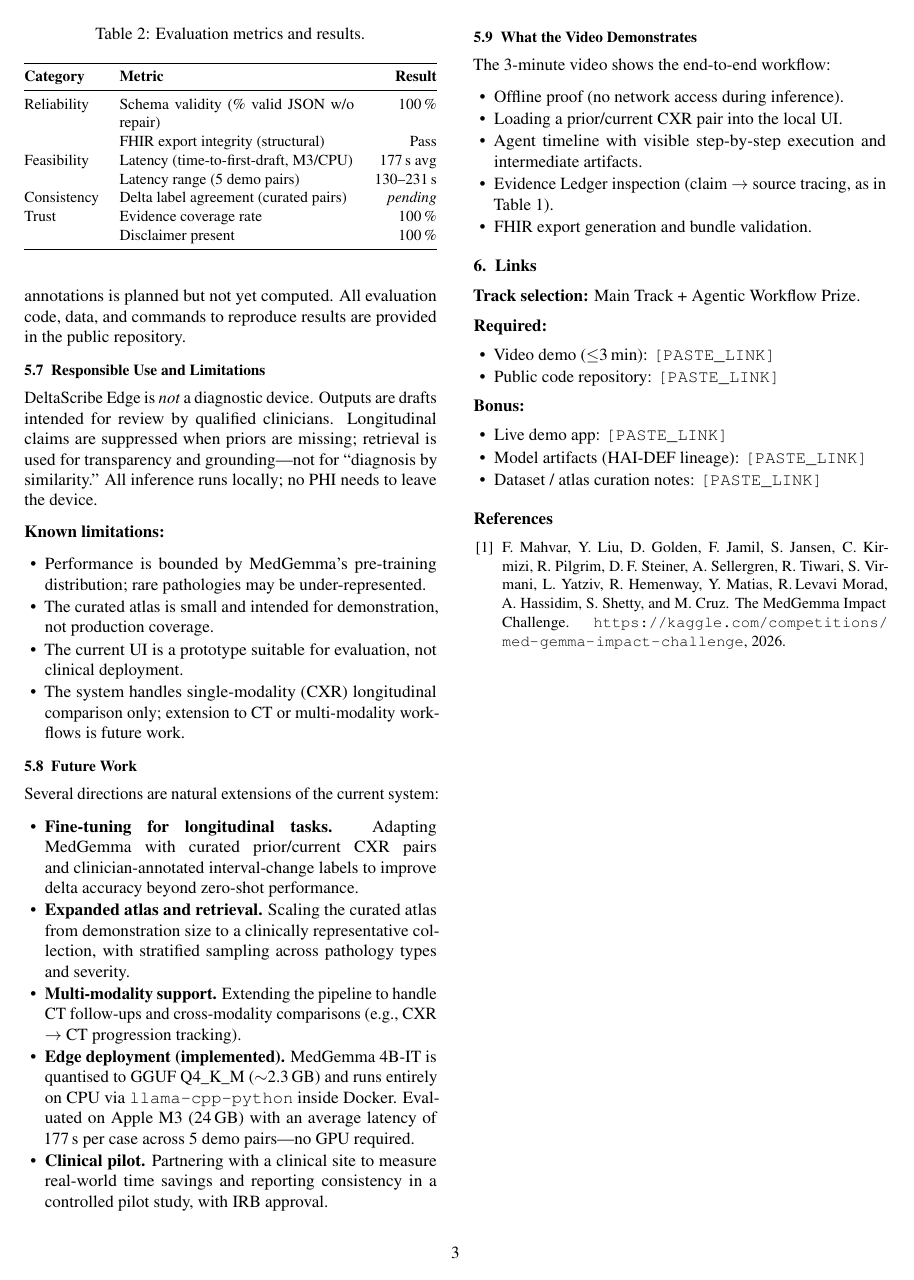
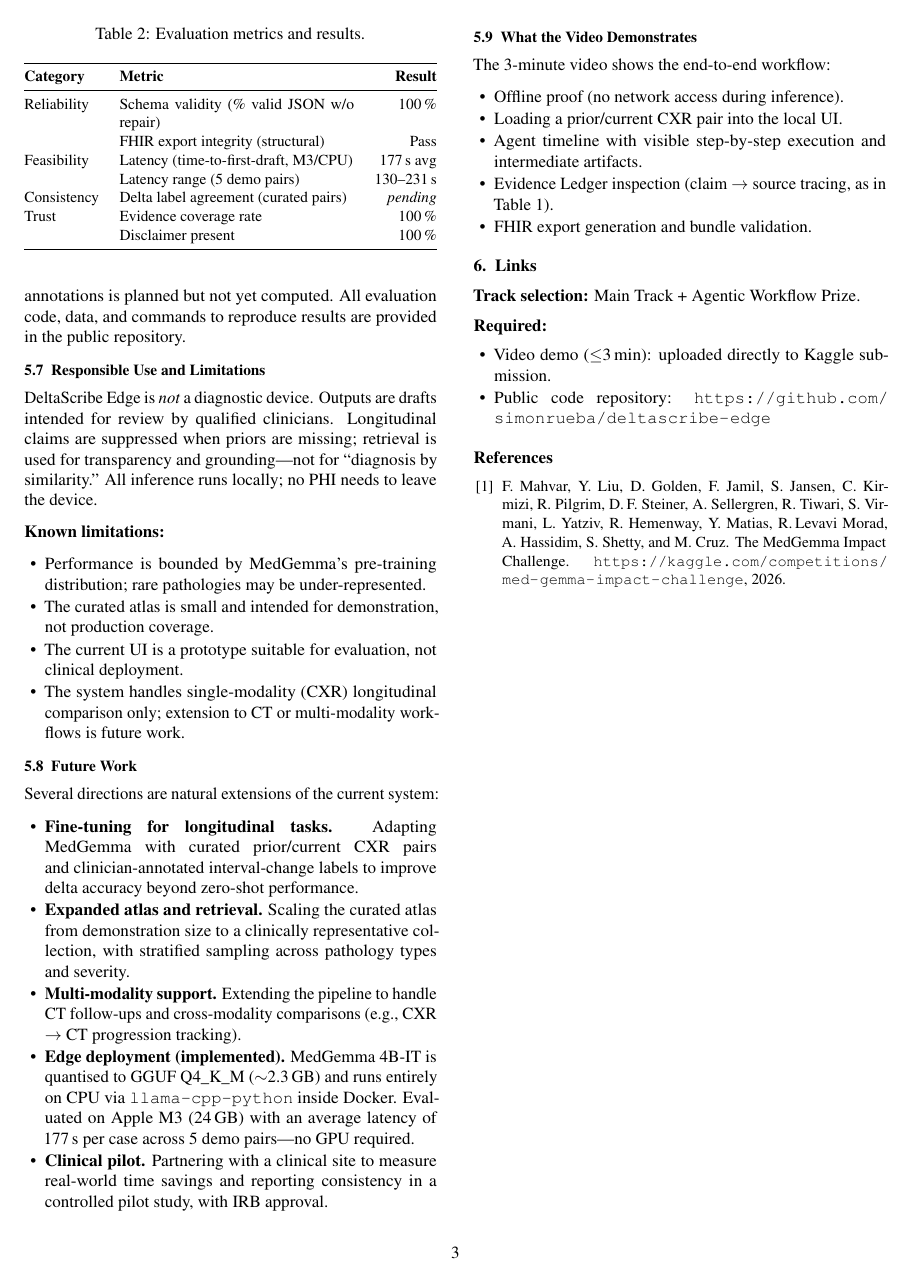
Before and after one commit to simonrueba/deltascribe-edge, a LaTeX document (docs/writeup/DeltaScribe_Edge_Writeup.tex): page 3 of 3. Compiled offline with pdfLaTeX.

Commit message:
Fill in submission links, remove unused bonus section
Co-Authored-By: Claude Opus 4.6 <noreply@anthropic.com>

```diff
--- a/docs/writeup/DeltaScribe_Edge_Writeup.tex
+++ b/docs/writeup/DeltaScribe_Edge_Writeup.tex
@@ -370,15 +370,8 @@ The 3-minute video shows the end-to-end workflow:
 \smallskip
 \noindent\textbf{Required:}
 \begin{itemize}
-  \item Video demo ($\leq$3\,min): \texttt{[PASTE\_LINK]}
-  \item Public code repository: \texttt{[PASTE\_LINK]}
-\end{itemize}
-
-\noindent\textbf{Bonus:}
-\begin{itemize}
-  \item Live demo app: \texttt{[PASTE\_LINK]}
-  \item Model artifacts (HAI-DEF lineage): \texttt{[PASTE\_LINK]}
-  \item Dataset / atlas curation notes: \texttt{[PASTE\_LINK]}
+  \item Video demo ($\leq$3\,min): uploaded directly to Kaggle submission.
+  \item Public code repository: \url{https://github.com/simonrueba/deltascribe-edge}
 \end{itemize}
 
 % ══════════════════════════════════════════════════════════════════════
```
